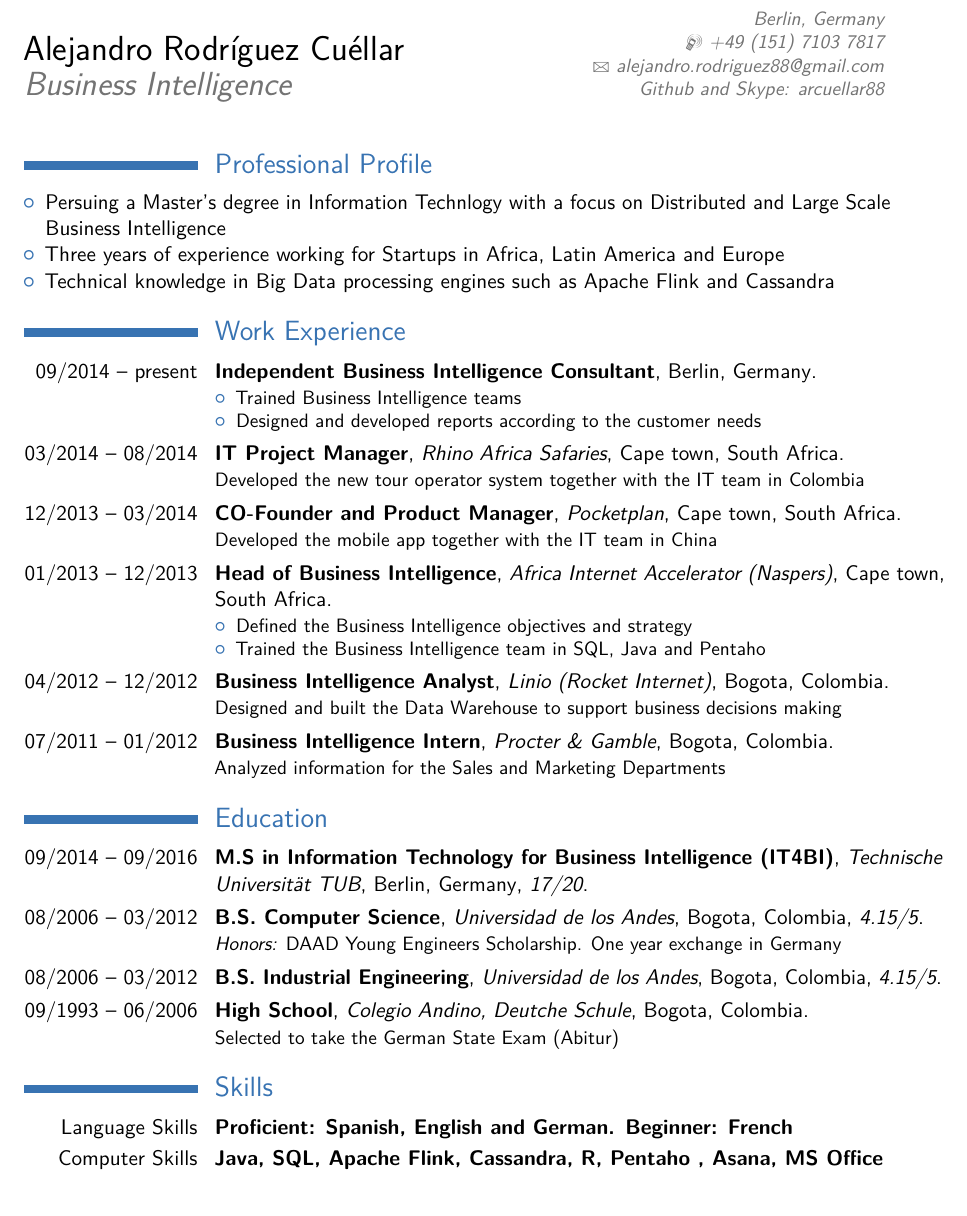
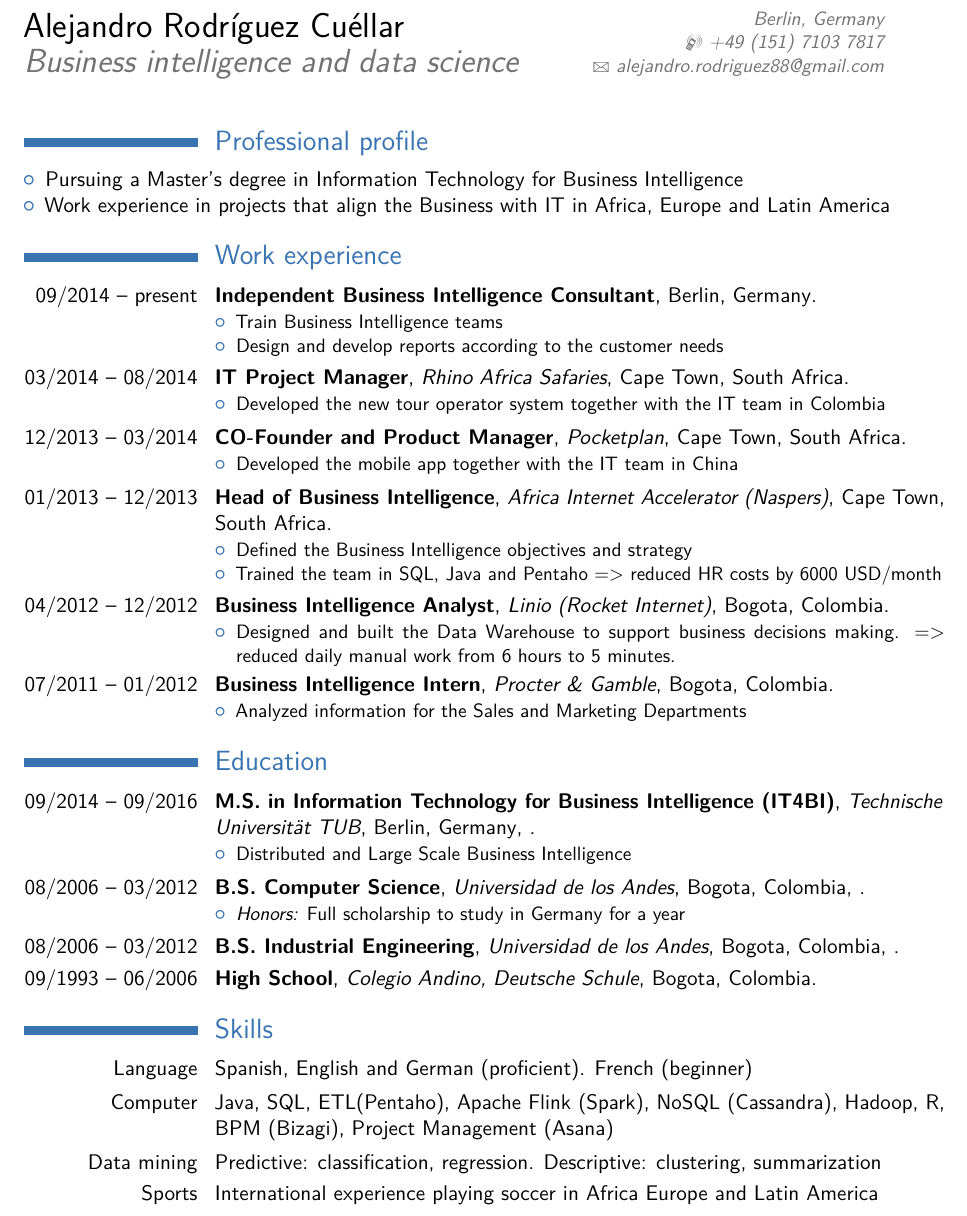
Before and after one commit to arcuellar88/cv, a LaTeX CV (AlejandroRodriguezEN.tex): part of page 1 of 2, cut so that both start at the same text. Compiled offline with pdfLaTeX.

Commit message:
mejoras varias

```diff
--- a/AlejandroRodriguezEN.tex
+++ b/AlejandroRodriguezEN.tex
@@ -18,11 +18,11 @@
 \renewcommand*{\namefont}{\fontsize{18}{24}\mdseries\upshape}
 
 \name{Alejandro}{Rodr\'{i}guez Cu\'{e}llar}
-\title{Business Intelligence}                   % dato opcional, elimine la linea si no desea el dato
+\title{Business intelligence and data science}                   % dato opcional, elimine la linea si no desea el dato
 \address{}{Berlin, Germany} % dato opcional, elimine la linea si no desea el dato
 \phone[mobile]{+49~(151)~7103~7817}
  % dato opcional, elimine la linea si no desea el dato
-\email{alejandro.rodriguez88@gmail.com}                                 \extrainfo{Github and Skype: arcuellar88}                    % dato opcional, elimine la linea si no desea el dato
+\email{alejandro.rodriguez88@gmail.com}                                 %\extrainfo{Github and Skype: arcuellar88}                    % dato opcional, elimine la linea si no desea el dato
 %\photo[64pt][0.4pt]{picture}                         % '64pt' es la altura a la que la imagen debe ser ajustada, 0.4pt es grosor del marco que lo contiene (eliga 0pt para eliminar el marco) y 'picture' es el nombre del archivo; dato opcional, elimine la linea si no desea el dato
 %\quote{}                   % dato opcional, elimine la linea si no desea el dato
 
@@ -43,60 +43,75 @@
 
 \setlength{\hintscolumnwidth}{0.2\textwidth}
 
-\section{Professional Profile}
+\section{Professional profile}
 \begin{itemize}
-\item Persuing a Master's degree in Information Technlogy with a focus on Distributed and Large Scale Business Intelligence
-\item Three years of experience working for Startups in Africa, Latin America and Europe
-\item Technical knowledge in Big Data processing engines such as  Apache Flink and Cassandra
+\item Pursuing a Master's degree in Information Technology for Business Intelligence
+\item Work experience in projects that align the Business with IT in Africa, Europe and Latin America
 %\item Big data
 \end{itemize}
 
-\section{Work Experience}
+\section{Work experience}
 
 \cventry{09/2014 -- present}{Independent Business Intelligence Consultant}{}{Berlin, Germany}{}{
 \begin{itemize}%
-\item Trained Business Intelligence teams
-\item Designed and developed reports according to the customer needs
+\item Train Business Intelligence teams
+\item Design and develop reports according to the customer needs
 \end{itemize}}
 
-\cventry{03/2014 -- 08/2014}{IT Project Manager}{Rhino Africa Safaries}{Cape town, South Africa}{}{Developed the new tour operator system together with the IT team in Colombia}
-
-\cventry{12/2013 -- 03/2014}{CO-Founder and Product Manager}{Pocketplan}{Cape town, South Africa}{}{Developed the mobile app together with the IT team in China}
-
-\cventry{01/2013 -- 12/2013}{Head of Business Intelligence}{Africa Internet Accelerator (Naspers)}{Cape town, South Africa}{}{\begin{itemize}
-\item Defined the Business Intelligence objectives and  strategy
-\item Trained the Business Intelligence team in SQL, Java and Pentaho
+\cventry{03/2014 -- 08/2014}{IT Project Manager}{Rhino Africa Safaries}{Cape Town, South Africa}{}{\begin{itemize}
+\item Developed the new tour operator system together with the IT team in Colombia
 \end{itemize}}
 
-\cventry{04/2012 -- 12/2012}{Business Intelligence Analyst}{Linio (Rocket Internet)}{Bogota, Colombia}{}{Designed and built the Data Warehouse to support business decisions making}
+\cventry{12/2013 -- 03/2014}{CO-Founder and Product Manager}{Pocketplan}{Cape Town, South Africa}{}{\begin{itemize}
+\item Developed the mobile app together with the IT team in China
+\end{itemize}}
 
-\cventry{07/2011 -- 01/2012}{Business Intelligence Intern}{Procter \& Gamble}{Bogota, Colombia}{}{Analyzed information for the Sales and Marketing Departments}
+\cventry{01/2013 -- 12/2013}{Head of Business Intelligence}{Africa Internet Accelerator (Naspers)}{Cape Town, South Africa}{}{\begin{itemize}
+\item Defined the Business Intelligence objectives and  strategy
+\item Trained the team in SQL, Java and Pentaho
+=> reduced HR costs by 6000 USD/month
+\end{itemize}}
+
+\cventry{04/2012 -- 12/2012}{Business Intelligence Analyst}{Linio (Rocket Internet)}{Bogota, Colombia}{}{\begin{itemize}
+\item Designed and built the Data Warehouse to support business decisions making.
+=> reduced daily manual work from 6 hours to 5 minutes.
+\end{itemize}}
+
+\cventry{07/2011 -- 01/2012}{Business Intelligence Intern}{Procter \& Gamble}{Bogota, Colombia}{}{\begin{itemize}
+\item Analyzed information for the Sales and Marketing Departments
+\end{itemize}}
 
 %\cventry{09/2010 -- 02/2011}{Research Assistant}{Universidad de los Andes and Response Fund Emergency of Bogot\'a}{Bogot\'a, Colombia}{}{Developed a software to improve the impact analysis of industrial accidents with densegases}
 
 %\cventry{02/2010 -- 07/2010}{IT Intern}{Dematic GmbH}{Nurnberg, Germany}{}{Selected and used a web framework based on the requirements needed}
 
 \section{Education}
-\cventry{09/2014 -- 09/2016}{M.S in Information Technology for Business Intelligence (IT4BI)}{Technische Universit\"{a}t TUB}{Berlin, Germany}{\textit{17/20}}{}
-
+\cventry{09/2014 -- 09/2016}{M.S. in Information Technology for Business Intelligence (IT4BI)}{Technische Universit\"{a}t TUB}{Berlin, Germany}{\textit{}}{\begin{itemize}
+\item Distributed and Large Scale Business Intelligence
+\end{itemize}}
 
 %HBS prag
 %\cventry{04/2013 -- 04/2013}{E-commerce Strategy}{Harvard Business School}{Prague, Czech Republic}{}{HBS Executive Education Programme in E-commerce Strategy for Naspers executives held in Prague by Professor Bharat Anand and Professor Felix Oberholzer-Gee.}
 
-\cventry{08/2006 -- 03/2012}{B.S. Computer Science}{Universidad de los Andes}{Bogota, Colombia}{\textit{4.15/5}}{\textit{Honors:} DAAD Young Engineers Scholarship. One year exchange in Germany}%{Business Intelligence}
+\cventry{08/2006 -- 03/2012}{B.S. Computer Science}{Universidad de los Andes}{Bogota, Colombia}{\textit{}}{\begin{itemize}
+\item \textit{Honors:} Full scholarship to study in Germany for a year %DAAD Young Engineers Scholarship. One year exchange in Germany
+\end{itemize}}%{Business Intelligence}
 
-\cventry{08/2006 -- 03/2012}{B.S. Industrial Engineering}{Universidad de los Andes}{Bogota, Colombia}{\textit{4.15/5}}{}%{Operational Research and Finance}
+\cventry{08/2006 -- 03/2012}{B.S. Industrial Engineering}{Universidad de los Andes}{Bogota, Colombia}{\textit{}}{}%{Operational Research and Finance}
 
 
+\cventry{09/1993 -- 06/2006}{High School}{Colegio Andino, Deutsche Schule}{Bogota, Colombia}{}{}
 
-\cventry{09/1993 -- 06/2006}{High School}{Colegio Andino, Deutche Schule}{Bogota, Colombia}{}{Selected to take the German State Exam (Abitur)}
+%{\begin{itemize}\item Selected to take the German State Exam (Abitur)\end{itemize}}
 
 %{Selected to take the German State Exam (Abitur) due to outstanding academic performance}
 
 
 \section{Skills}
-\cvitemwithcomment{Language Skills}{Proficient: Spanish, English and German. Beginner: French}{}
-\cvitemwithcomment{Computer Skills}{Java, SQL, Apache Flink, Cassandra, R, Pentaho , Asana, MS Office}{}
+\cvitem{Language}{Spanish, English and German (proficient).  French (beginner)}
+\cvitem{Computer}{Java, SQL, ETL(Pentaho), Apache Flink (Spark), NoSQL (Cassandra), Hadoop, R, BPM (Bizagi), Project Management (Asana)}
+\cvitem{Data mining}{Predictive: classification, regression. Descriptive: clustering, summarization}
+\cvitem{Sports}{International experience playing soccer in Africa Europe and Latin America}
 %\section{Digital Competences}
 %\cvitem{IT}{JAVA, MySQL, R, Apache Flink, Bizagy}
 %\cvitem{Project Management}{ Asana, MS Office}
```
Also changed, not shown: AlejandroRodriguezEN.tex (1 more changed lines).
